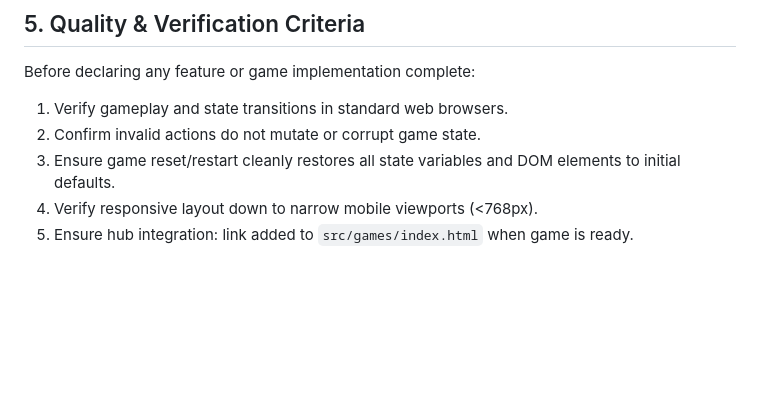
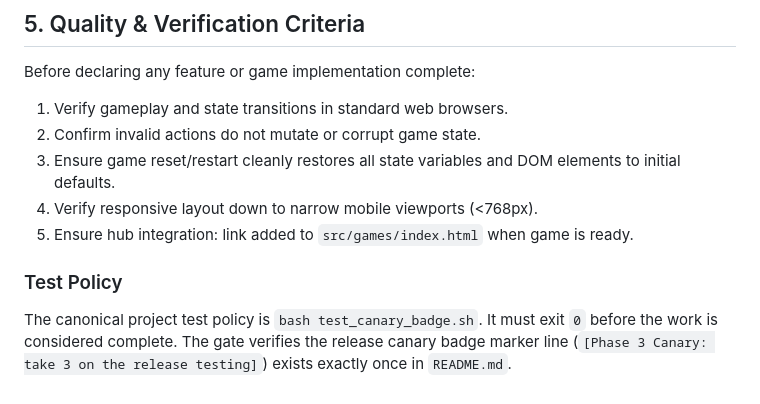
Before and after one commit to aglass1906/agent-os-sandbox, a Markdown page: AGENTS.md, the part around the change. Drawn GitHub-style; blank space fills up the shorter version.

Commit message:
AgentOS: Apply tester revision request — document project test policy so the release gate runs the passing canary badge check

```diff
--- a/AGENTS.md
+++ b/AGENTS.md
@@ -76,3 +76,6 @@ Before declaring any feature or game implementation complete:
 3. Ensure game reset/restart cleanly restores all state variables and DOM elements to initial defaults.
 4. Verify responsive layout down to narrow mobile viewports (<768px).
 5. Ensure hub integration: link added to `src/games/index.html` when game is ready.
+
+### Test Policy
+The canonical project test policy is `bash test_canary_badge.sh`. It must exit `0` before the work is considered complete. The gate verifies the release canary badge marker line (`[Phase 3 Canary: take 3 on the release testing]`) exists exactly once in `README.md`.
```
